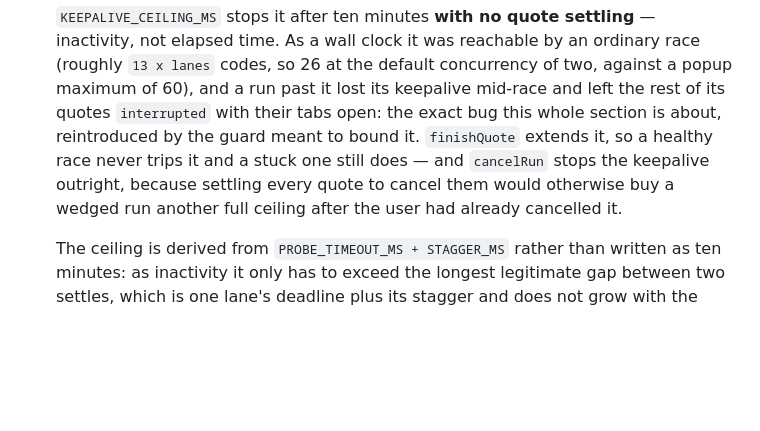
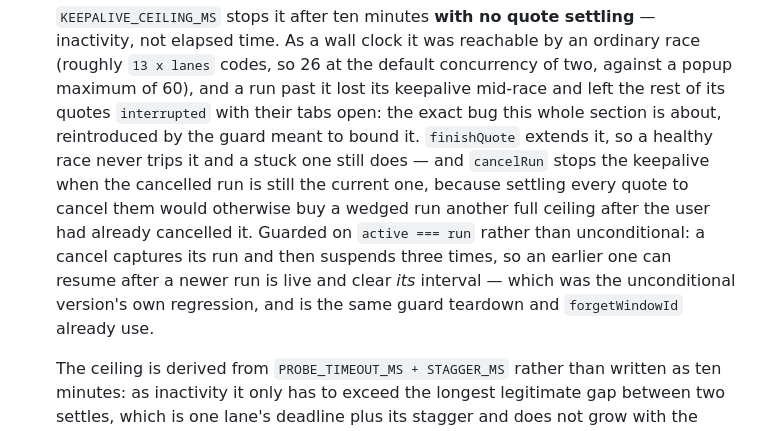
Before and after one commit to wardcrazy01894/SpicyDiscountSearcher, a Markdown page: CLAUDE.md, the part around the change. Drawn GitHub-style; blank space fills up the shorter version.

Commit message:
Correct the one sentence that outlived the guard
CLAUDE.md said cancelRun "stops the keepalive outright". It stops it only when
the cancelled run is still the current one — and the unconditional version was
the regression the previous round found, so this was the prose form of the bug.

Co-Authored-By: Claude Opus 5 (1M context) <noreply@anthropic.com>

```diff
--- a/CLAUDE.md
+++ b/CLAUDE.md
@@ -306,9 +306,14 @@ close). Never pass it a URL or a code.
   and left the rest of its quotes `interrupted` with their tabs open: the exact
   bug this whole section is about, reintroduced by the guard meant to bound it.
   `finishQuote` extends it, so a healthy race never trips it and a stuck one
-  still does — and `cancelRun` stops the keepalive outright, because settling
-  every quote to cancel them would otherwise buy a wedged run another full
-  ceiling after the user had already cancelled it.
+  still does — and `cancelRun` stops the keepalive when the cancelled run is
+  still the current one, because settling every quote to cancel them would
+  otherwise buy a wedged run another full ceiling after the user had already
+  cancelled it. Guarded on `active === run` rather than unconditional: a cancel
+  captures its run and then suspends three times, so an earlier one can resume
+  after a newer run is live and clear _its_ interval — which was the
+  unconditional version's own regression, and is the same guard teardown and
+  `forgetWindowId` already use.
 
   The ceiling is derived from `PROBE_TIMEOUT_MS + STAGGER_MS` rather than
   written as ten minutes: as inactivity it only has to exceed the longest
```
